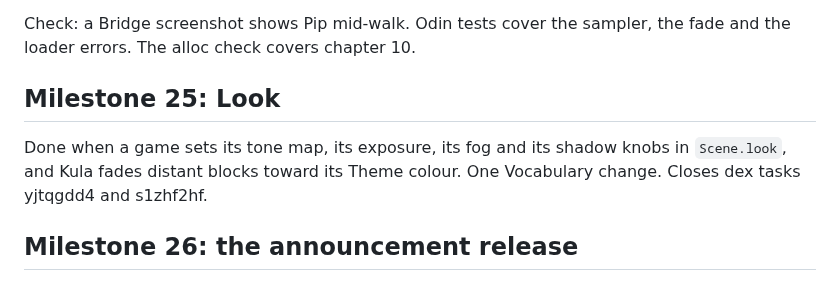
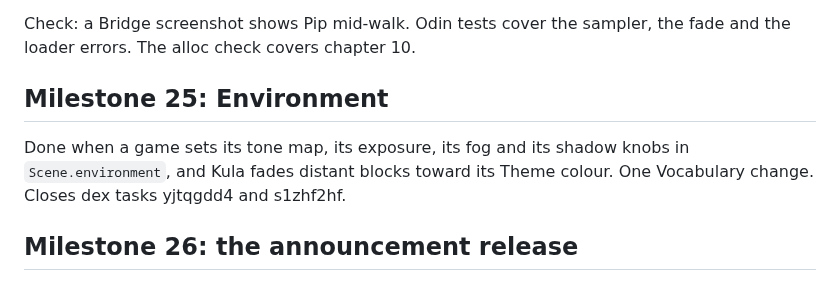
Before and after one commit to Pixelsprout/rocco-engine, a Markdown page: docs/ROADMAP.md, the part around the change. Rendered like a GitHub page.

```diff
--- a/docs/ROADMAP.md
+++ b/docs/ROADMAP.md
@@ -1145,11 +1145,11 @@ zw7aks62 holds the decisions and the tasks.
 Check: a Bridge screenshot shows Pip mid-walk. Odin tests cover the
 sampler, the fade and the loader errors. The alloc check covers chapter 10.
 
-## Milestone 25: Look
+## Milestone 25: Environment
 
 Done when a game sets its tone map, its exposure, its fog and its shadow
-knobs in `Scene.look`, and Kula fades distant blocks toward its Theme colour.
-One Vocabulary change. Closes dex tasks yjtqgdd4 and s1zhf2hf.
+knobs in `Scene.environment`, and Kula fades distant blocks toward its Theme
+colour. One Vocabulary change. Closes dex tasks yjtqgdd4 and s1zhf2hf.
 
 ## Milestone 26: the announcement release
 
```
Also changed, not shown: docs/DESIGN.md (+4 -4 lines).
